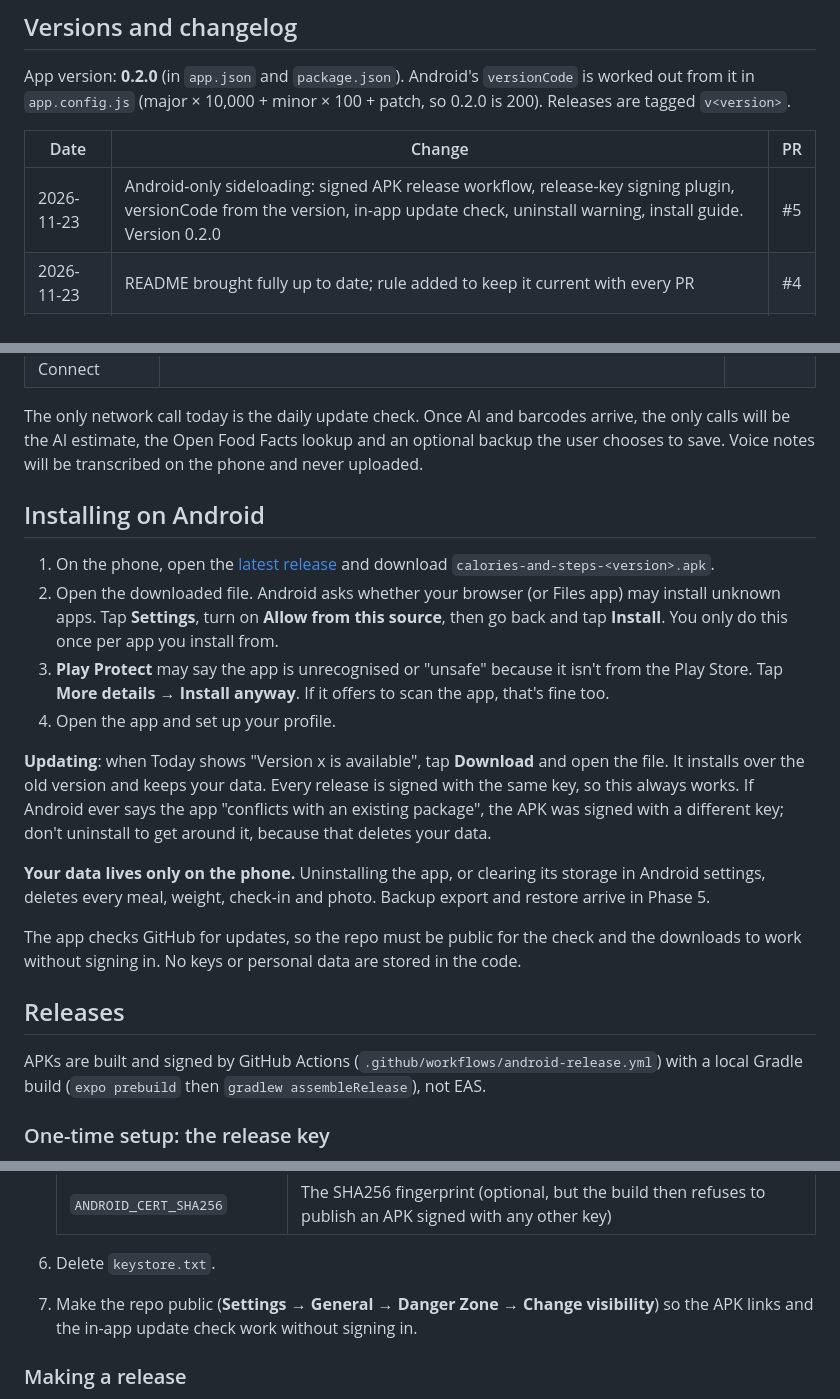
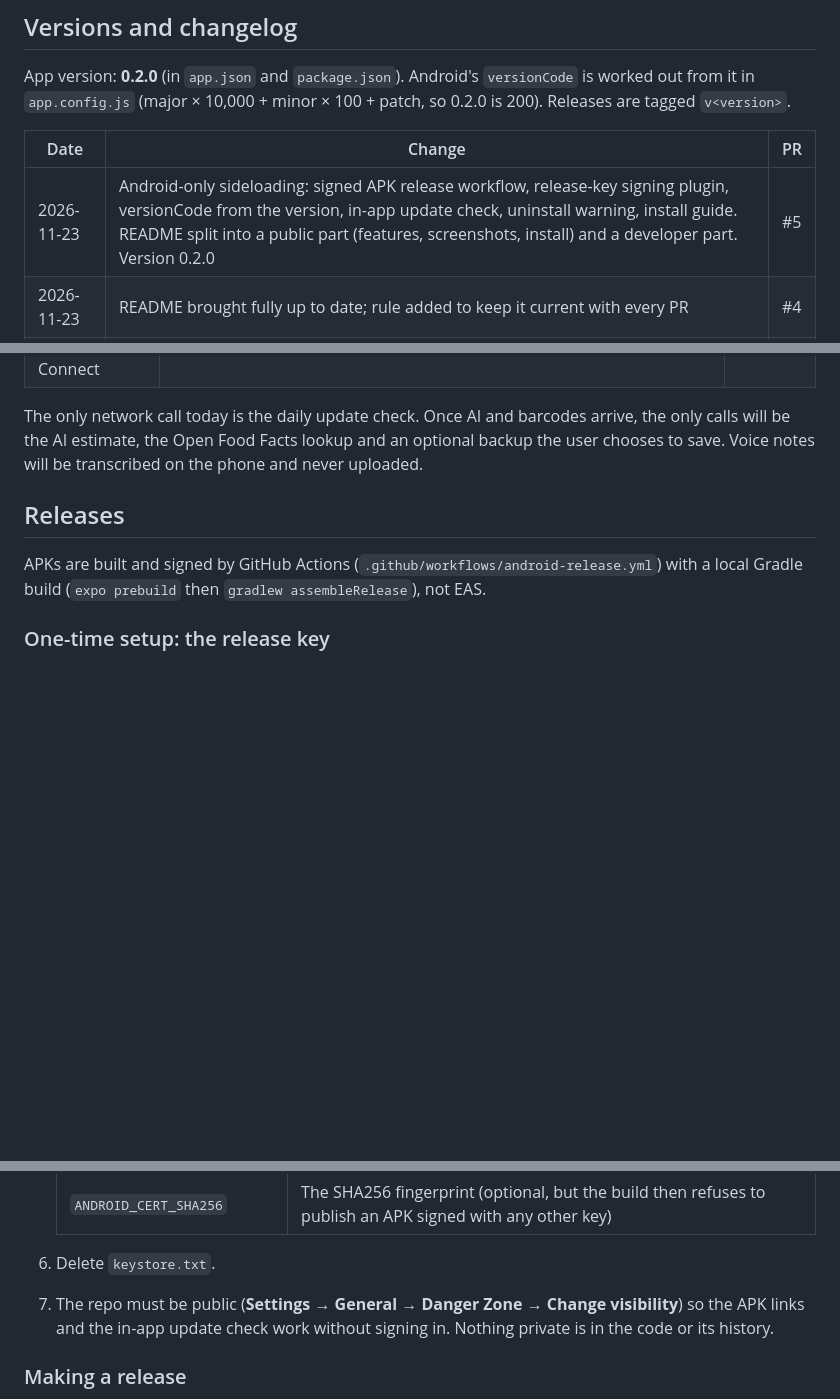
Before and after one commit to warwickbuilds/calories-and-steps, a Markdown page: README.md, 3 parts joined by grey strips. Rendered like a GitHub page; blank space fills up the shorter version.

```diff
--- a/README.md
+++ b/README.md
@@ -96,7 +149,7 @@ App version: **0.2.0** (in `app.json` and `package.json`). Android's `versionCod
 
 | Date | Change | PR |
 | --- | --- | --- |
-| 2026-11-23 | Android-only sideloading: signed APK release workflow, release-key signing plugin, versionCode from the version, in-app update check, uninstall warning, install guide. Version 0.2.0 | #5 |
+| 2026-11-23 | Android-only sideloading: signed APK release workflow, release-key signing plugin, versionCode from the version, in-app update check, uninstall warning, install guide. README split into a public part (features, screenshots, install) and a developer part. Version 0.2.0 | #5 |
 | 2026-11-23 | README brought fully up to date; rule added to keep it current with every PR | #4 |
 | 2026-11-23 | Phase 2: weight charts, goal projection, Navy body-fat check-ins with photos | #3 |
 | 2026-11-23 | Ask for age instead of date of birth (migrations 0001 and 0002) | #2 |
@@ -175,19 +229,6 @@ plugins/          Expo config plugins and helpers for the Android release build
 | Apple Health (HealthKit) and Health Connect | Reading daily steps, and weight from smart scales. Google Fit is skipped because it is being retired | Phase 4 |
 
 The only network call today is the daily update check. Once AI and barcodes arrive, the only calls will be the AI estimate, the Open Food Facts lookup and an optional backup the user chooses to save. Voice notes will be transcribed on the phone and never uploaded.
-
-## Installing on Android
-
-1. On the phone, open the [latest release](https://github.com/warwickbuilds/calories-and-steps/releases/latest) and download `calories-and-steps-<version>.apk`.
-2. Open the downloaded file. Android asks whether your browser (or Files app) may install unknown apps. Tap **Settings**, turn on **Allow from this source**, then go back and tap **Install**. You only do this once per app you install from.
-3. **Play Protect** may say the app is unrecognised or "unsafe" because it isn't from the Play Store. Tap **More details → Install anyway**. If it offers to scan the app, that's fine too.
-4. Open the app and set up your profile.
-
-**Updating**: when Today shows "Version x is available", tap **Download** and open the file. It installs over the old version and keeps your data. Every release is signed with the same key, so this always works. If Android ever says the app "conflicts with an existing package", the APK was signed with a different key; don't uninstall to get around it, because that deletes your data.
-
-**Your data lives only on the phone.** Uninstalling the app, or clearing its storage in Android settings, deletes every meal, weight, check-in and photo. Backup export and restore arrive in Phase 5.
-
-The app checks GitHub for updates, so the repo must be public for the check and the downloads to work without signing in. No keys or personal data are stored in the code.
 
 ## Releases
 
@@ -221,7 +262,7 @@ Android only installs an update if it is signed with the same key as the install
    | `ANDROID_CERT_SHA256` | The SHA256 fingerprint (optional, but the build then refuses to publish an APK signed with any other key) |
 
 6. Delete `keystore.txt`.
-7. Make the repo public (**Settings → General → Danger Zone → Change visibility**) so the APK links and the in-app update check work without signing in.
+7. The repo must be public (**Settings → General → Danger Zone → Change visibility**) so the APK links and the in-app update check work without signing in. Nothing private is in the code or its history.
 
 ### Making a release
 
```
Also changed, not shown: other parts of README.md (+59 -4 lines), docs/screenshots/onboarding-goal.png (added), docs/screenshots/progress.png (added), docs/screenshots/today-dark.png (added), docs/screenshots/today.png (added), docs/screenshots/weight.png (added), 2 other files.
